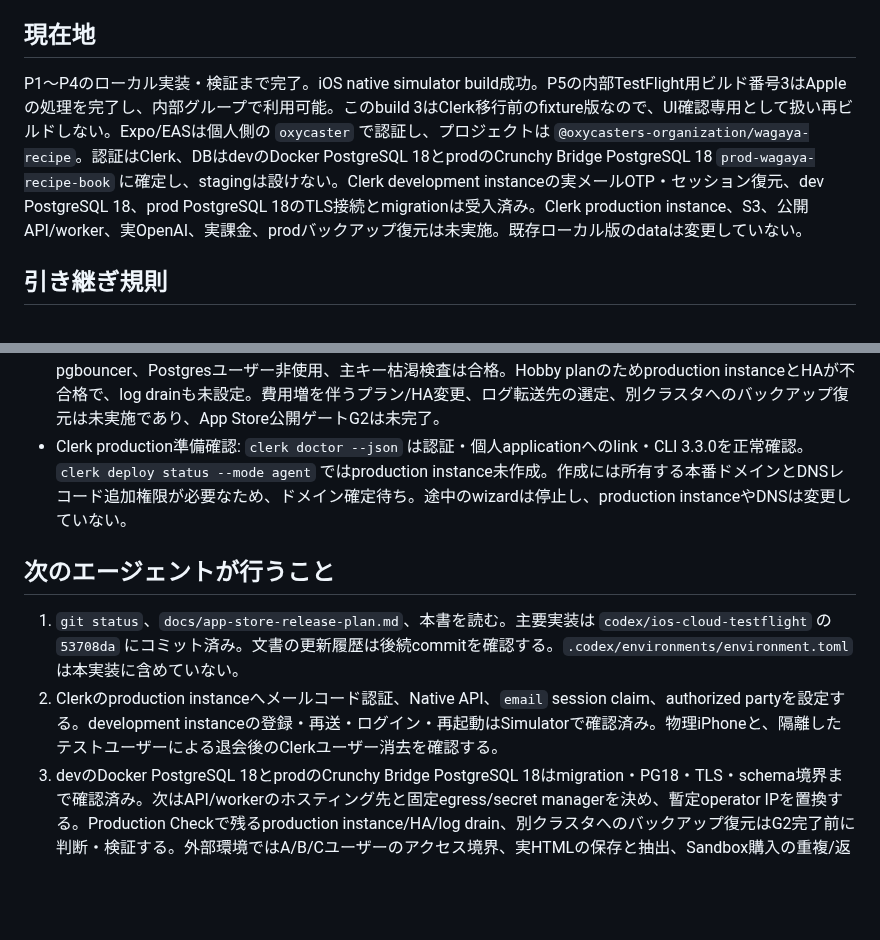
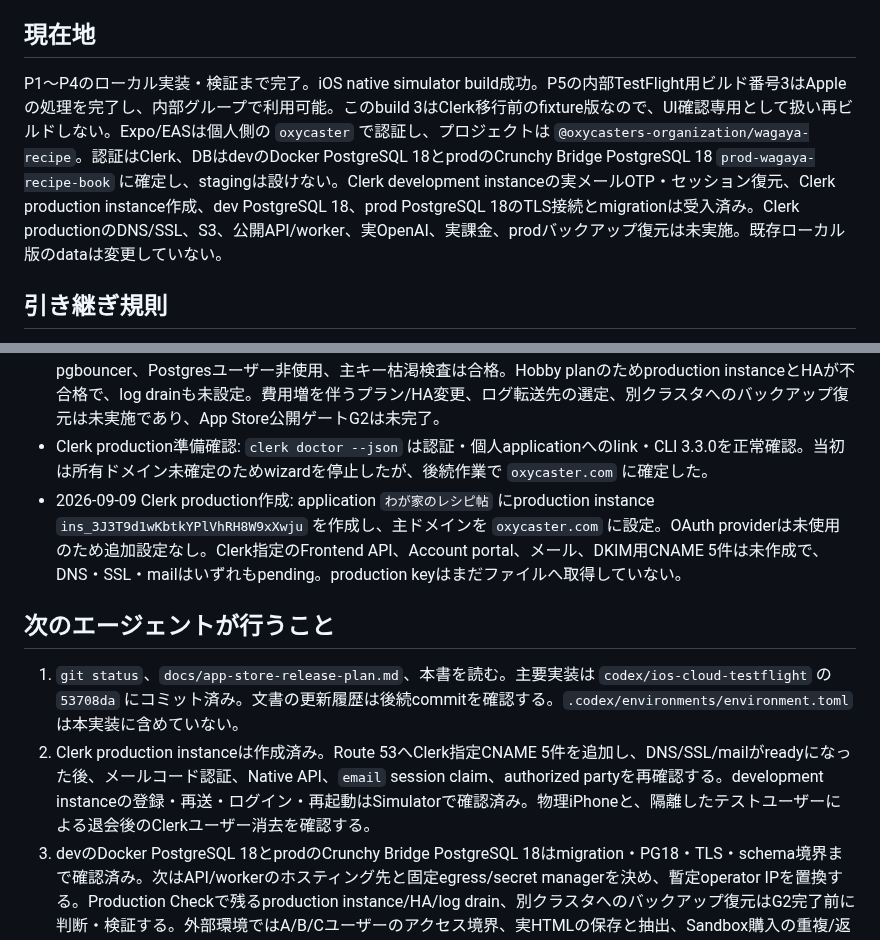
Before and after one commit to oxycaster/wagaya-recipe-book, a Markdown page: docs/ios-cloud-progress.md, 2 parts joined by grey strips. Rendered like a GitHub page; blank space fills up the shorter version.

Commit message:
docs: Clerk本番DNS待ちを記録

```diff
--- a/docs/ios-cloud-progress.md
+++ b/docs/ios-cloud-progress.md
@@ -4,7 +4,7 @@
 
 ## 現在地
 
-P1〜P4のローカル実装・検証まで完了。iOS native simulator build成功。P5の内部TestFlight用ビルド番号3はAppleの処理を完了し、内部グループで利用可能。このbuild 3はClerk移行前のfixture版なので、UI確認専用として扱い再ビルドしない。Expo/EASは個人側の `oxycaster` で認証し、プロジェクトは `@oxycasters-organization/wagaya-recipe`。認証はClerk、DBはdevのDocker PostgreSQL 18とprodのCrunchy Bridge PostgreSQL 18 `prod-wagaya-recipe-book` に確定し、stagingは設けない。Clerk development instanceの実メールOTP・セッション復元、dev PostgreSQL 18、prod PostgreSQL 18のTLS接続とmigrationは受入済み。Clerk production instance、S3、公開API/worker、実OpenAI、実課金、prodバックアップ復元は未実施。既存ローカル版のdataは変更していない。
+P1〜P4のローカル実装・検証まで完了。iOS native simulator build成功。P5の内部TestFlight用ビルド番号3はAppleの処理を完了し、内部グループで利用可能。このbuild 3はClerk移行前のfixture版なので、UI確認専用として扱い再ビルドしない。Expo/EASは個人側の `oxycaster` で認証し、プロジェクトは `@oxycasters-organization/wagaya-recipe`。認証はClerk、DBはdevのDocker PostgreSQL 18とprodのCrunchy Bridge PostgreSQL 18 `prod-wagaya-recipe-book` に確定し、stagingは設けない。Clerk development instanceの実メールOTP・セッション復元、Clerk production instance作成、dev PostgreSQL 18、prod PostgreSQL 18のTLS接続とmigrationは受入済み。Clerk productionのDNS/SSL、S3、公開API/worker、実OpenAI、実課金、prodバックアップ復元は未実施。既存ローカル版のdataは変更していない。
 
 ## 引き継ぎ規則
 
@@ -53,12 +53,13 @@ P1〜P4のローカル実装・検証まで完了。iOS native simulator build
 - 2026-09-09 prod DB初期受入: ユーザーによる支払い情報登録後、Crunchy Bridgeクラスタ `prod-wagaya-recipe-book`（cluster ID `wzxlazzkdfbqlntlndganmzn4q`）がreadyになった。`application` ロールとチームCAを使い `APP_ENV=prod pnpm migrate` → `Schema ready`。PostgreSQL 18.6、TLS 1.3、`recipe_cloud` の12テーブル、`public` の業務テーブル0件、実行時search_pathが `recipe_cloud` であることを実接続で確認した。接続URL、CA、パスワードは文書・リポジトリ・ログへ保存していない。
 - prod DB保護: クラスタ削除保護を有効化し、メンテナンス枠を18:00〜21:00 UTC（日本時間03:00〜06:00）へ固定。初期のIPv4/IPv6全公開ルールを削除し、暫定的に作業端末のIPv4 1件だけへ制限した。マイグレーション後の手動バックアップ `20260908-171430F` が完了したことを確認。公開API配置時は作業端末ルールをAPIの固定egressへ置換する。
 - Crunchy Bridge Production Check: 保護、メンテナンス枠、statement timeout、query log threshold、pgbouncer、Postgresユーザー非使用、主キー枯渇検査は合格。Hobby planのためproduction instanceとHAが不合格で、log drainも未設定。費用増を伴うプラン/HA変更、ログ転送先の選定、別クラスタへのバックアップ復元は未実施であり、App Store公開ゲートG2は未完了。
-- Clerk production準備確認: `clerk doctor --json` は認証・個人applicationへのlink・CLI 3.3.0を正常確認。`clerk deploy status --mode agent` ではproduction instance未作成。作成には所有する本番ドメインとDNSレコード追加権限が必要なため、ドメイン確定待ち。途中のwizardは停止し、production instanceやDNSは変更していない。
+- Clerk production準備確認: `clerk doctor --json` は認証・個人applicationへのlink・CLI 3.3.0を正常確認。当初は所有ドメイン未確定のためwizardを停止したが、後続作業で `oxycaster.com` に確定した。
+- 2026-09-09 Clerk production作成: application `わが家のレシピ帖` にproduction instance `ins_3J3T9d1wKbtkYPlVhRH8W9xXwju` を作成し、主ドメインを `oxycaster.com` に設定。OAuth providerは未使用のため追加設定なし。Clerk指定のFrontend API、Account portal、メール、DKIM用CNAME 5件は未作成で、DNS・SSL・mailはいずれもpending。production keyはまだファイルへ取得していない。
 
 ## 次のエージェントが行うこと
 
 1. `git status`、`docs/app-store-release-plan.md`、本書を読む。主要実装は `codex/ios-cloud-testflight` の `53708da` にコミット済み。文書の更新履歴は後続commitを確認する。`.codex/environments/environment.toml` は本実装に含めていない。
-2. Clerkのproduction instanceへメールコード認証、Native API、`email` session claim、authorized partyを設定する。development instanceの登録・再送・ログイン・再起動はSimulatorで確認済み。物理iPhoneと、隔離したテストユーザーによる退会後のClerkユーザー消去を確認する。
+2. Clerk production instanceは作成済み。Route 53へClerk指定CNAME 5件を追加し、DNS/SSL/mailがreadyになった後、メールコード認証、Native API、`email` session claim、authorized partyを再確認する。development instanceの登録・再送・ログイン・再起動はSimulatorで確認済み。物理iPhoneと、隔離したテストユーザーによる退会後のClerkユーザー消去を確認する。
 3. devのDocker PostgreSQL 18とprodのCrunchy Bridge PostgreSQL 18はmigration・PG18・TLS・schema境界まで確認済み。次はAPI/workerのホスティング先と固定egress/secret managerを決め、暫定operator IPを置換する。Production Checkで残るproduction instance/HA/log drain、別クラスタへのバックアップ復元はG2完了前に判断・検証する。外部環境ではA/B/Cユーザーのアクセス境界、実HTMLの保存と抽出、Sandbox購入の重複/返金/復元、アカウント削除のS3/Auth消去を確認する。
 4. iPhoneのTestFlightで `oxycaster@gmail.com` 宛ての招待コードを引き換え、build 3をインストールする。iPhoneとMacを同じTailnetへ接続した状態でfixture版のUIを検証する。その後、商品価格/規約/プライバシー/サポートURL、監視・バックアップ・Webhook再送手順を確定し、実クラウド接続版のTestFlightへ進む。
 5. 現行カード/献立の一括移行、Safari Share Extensionは本実装の対象外。現在のiOSはURL貼り付け・保存HTMLファイル選択で取り込む。追加する場合は計画を更新する。
```
Also changed, not shown: docs/app-store-release-plan.md (+2 -1 lines), docs/ios-cloud-plan.md (+1 -1 lines).
